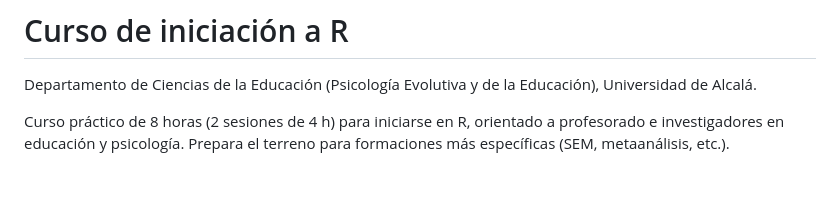
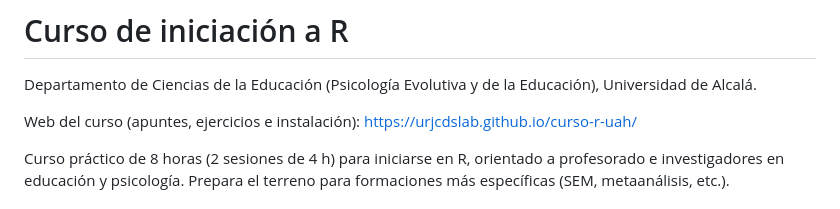
Before and after one commit to URJCDSLab/curso-r-uah, a Markdown page: README.md, the part around the change. Rendered like a GitHub page; blank space fills up the shorter version.

Commit message:
add link to github io

```diff
--- a/README.md
+++ b/README.md
@@ -1,6 +1,8 @@
 # Curso de iniciación a R
 
 Departamento de Ciencias de la Educación (Psicología Evolutiva y de la Educación), Universidad de Alcalá.
+
+Web del curso (apuntes, ejercicios e instalación): <https://urjcdslab.github.io/curso-r-uah/>
 
 Curso práctico de 8 horas (2 sesiones de 4 h) para iniciarse en R, orientado a profesorado e investigadores
 en educación y psicología. Prepara el terreno para formaciones más específicas (SEM, metaanálisis, etc.).
```
